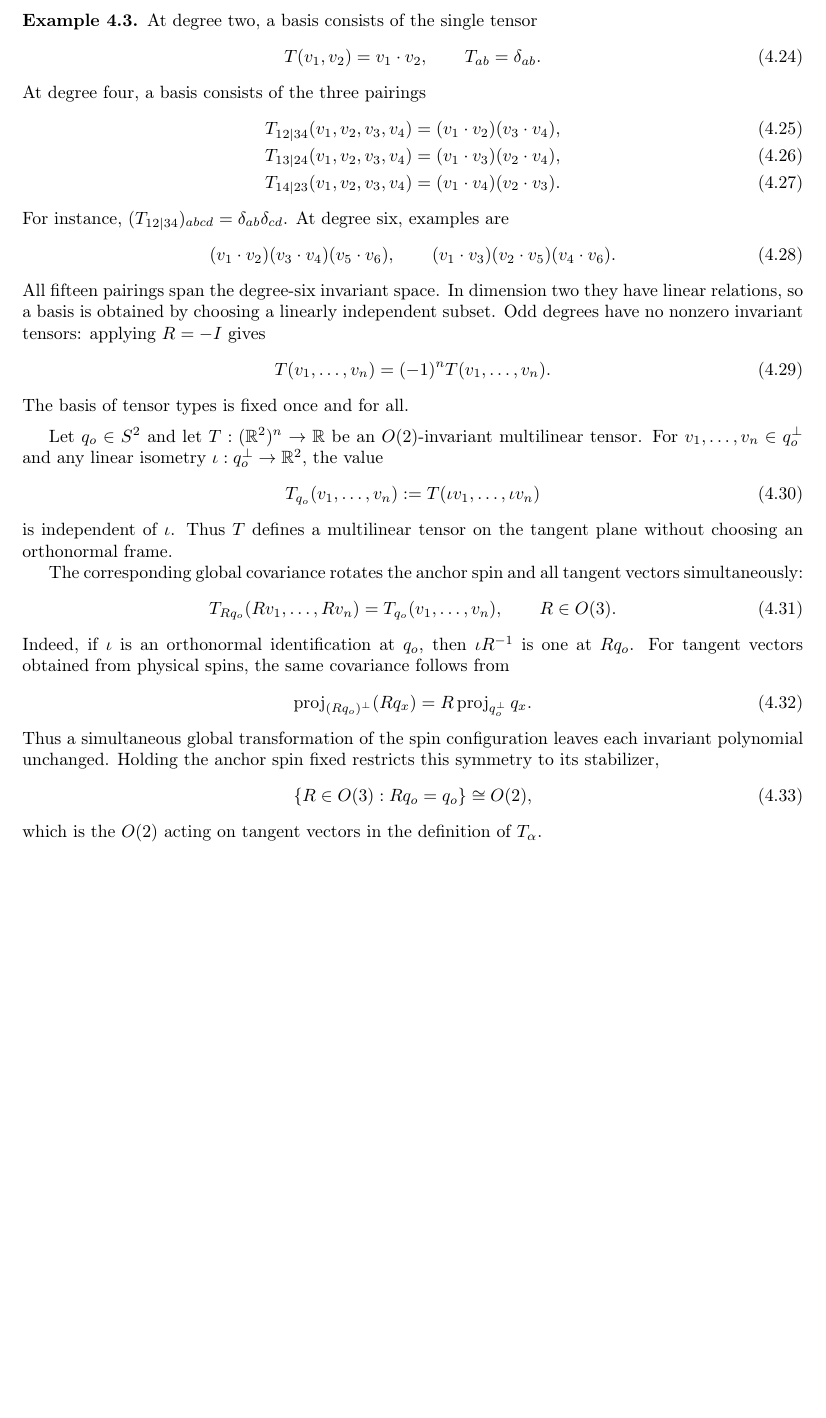
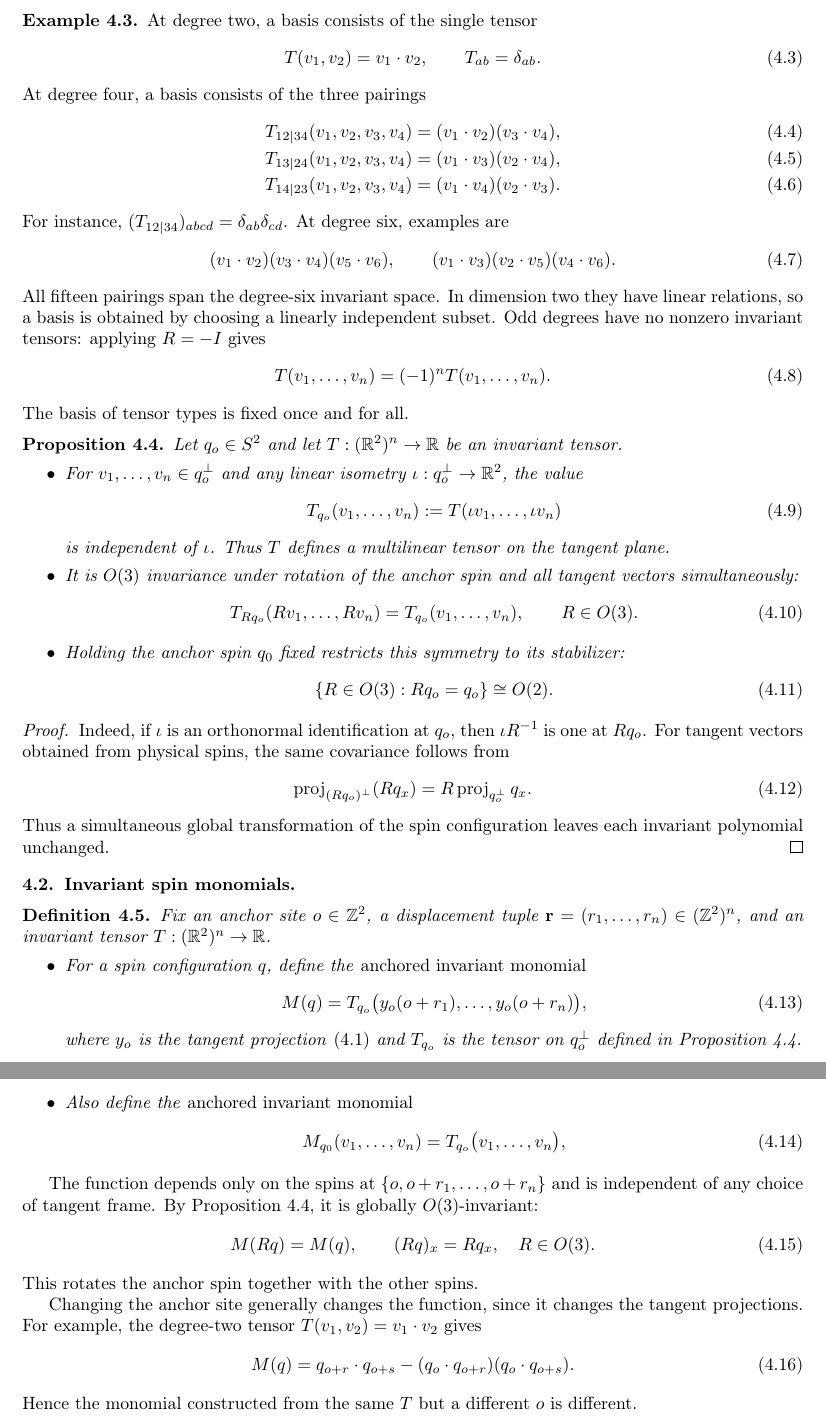
Before and after one commit to bauerscr/nlsm, a LaTeX document (blockspin.tex): part of page 12 of 31 before the commit and two parts of pages 10 and 11 of 32 after it, the two joined at a grey line, cut so that both start at the same text, the shorter picture padded with empty space. Compiled offline with pdfLaTeX.

Commit message:
Add section on invariant tensors.

```diff
--- a/blockspin.tex
+++ b/blockspin.tex
@@ -775,3 +794,132 @@ The constant is
+The vectors $v_i$ represent tangent vectors in $q_o^\perp$ for a fixed anchor $o$.
+\end{definition}
+
+\begin{example}
+At degree two, a basis consists of the single tensor
+\begin{equation}
+ T(v_1,v_2)=v_1\cdot v_2,
+ \qquad T_{ab}=\delta_{ab}.
+\end{equation}
+At degree four, a basis consists of the three pairings
+\begin{align}
+ T_{12|34}(v_1,v_2,v_3,v_4)
+   &=(v_1\cdot v_2)(v_3\cdot v_4),\\
+ T_{13|24}(v_1,v_2,v_3,v_4)
+   &=(v_1\cdot v_3)(v_2\cdot v_4),\\
+ T_{14|23}(v_1,v_2,v_3,v_4)
+   &=(v_1\cdot v_4)(v_2\cdot v_3).
+\end{align}
+For instance, $(T_{12|34})_{abcd}=\delta_{ab}\delta_{cd}$.
+%These are the tensor types in the quartic polynomial below.
+At degree six, examples are
+\begin{equation}
+ (v_1\cdot v_2)(v_3\cdot v_4)(v_5\cdot v_6),
+ \qquad
+ (v_1\cdot v_3)(v_2\cdot v_5)(v_4\cdot v_6).
+\end{equation}
+All fifteen pairings span the degree-six invariant space.  In
+dimension two they have linear relations, so a basis is obtained
+by choosing a linearly independent subset.  Odd degrees have no
+nonzero invariant tensors: applying $R=-I$ gives
+\begin{equation}
+ T(v_1,\ldots,v_n)=(-1)^nT(v_1,\ldots,v_n).
+\end{equation}
+The basis of tensor types is fixed once and for all.
+\end{example}
+
+
+\begin{proposition}
+\label{prop:tangent-tensor-invariance}
+Let $q_o\in S^2$ and let $T:(\R^2)^n\to\R$ be an invariant tensor.
+\begin{itemize}
+\item For $v_1,\ldots,v_n\in q_o^\perp$
+and any linear isometry $\iota:q_o^\perp\to\R^2$, the value
+\begin{equation}
+ T_{q_o}(v_1,\ldots,v_n):=T(\iota v_1,\ldots,\iota v_n)
+\end{equation}
+is independent of $\iota$.  Thus $T$ defines a multilinear tensor
+on the tangent plane.
+\item
+It is $O(3)$ invariance under rotation of the anchor spin and
+all tangent vectors simultaneously:
+\begin{equation}
+ T_{Rq_o}(Rv_1,\ldots,Rv_n)=T_{q_o}(v_1,\ldots,v_n),
+ \qquad R\in O(3).
+\end{equation}
+\item
+Holding the anchor spin $q_0$ fixed restricts this symmetry to its stabilizer:
+\begin{equation}
+ \{R\in O(3):Rq_o=q_o\}\cong O(2).
+\end{equation}
+\end{itemize}
+\end{proposition}
+
+\begin{proof}
+Indeed, if $\iota$ is an orthonormal identification at $q_o$, then
+$\iota R^{-1}$ is one at $Rq_o$.  For tangent vectors obtained
+from physical spins, the same covariance follows from
+\begin{equation}
+ \proj_{(Rq_o)^\perp}(Rq_x)
+ =R\proj_{q_o^\perp}q_x.
+\end{equation}
+Thus a simultaneous global transformation of the spin configuration
+leaves each invariant polynomial unchanged.
+\end{proof}
+
+\subsection{Invariant spin monomials}
+\label{subsec:anchored-invariant-monomials}
+
+\begin{definition}
+\label{def:anchored-invariant-monomial}
+Fix an anchor site $o\in\mathbb Z^2$, a displacement tuple
+$\mathbf r=(r_1,\ldots,r_n)\in(\mathbb Z^2)^n$, and an
+invariant tensor $T:(\mathbb R^2)^n\to\mathbb R$.
+\begin{itemize}
+\item
+For a spin configuration $q$, define the \emph{anchored invariant monomial}
+\begin{equation}
+ M(q) =
+ T_{q_o}\bigl(y_o(o+r_1),\ldots,y_o(o+r_n)\bigr),
+ \label{eq:anchored-invariant-monomial}
+\end{equation}
+where $y_o$ is the tangent projection
+\eqref{eq:canonical-tangent} and $T_{q_o}$ is the tensor on
+$q_o^\perp$ defined in Proposition~\ref{prop:tangent-tensor-invariance}.
+\item
+Also define the \emph{anchored invariant monomial}
+\begin{equation}
+ M_{q_0}(v_1,\dots, v_n) =
+ T_{q_o}\bigl(v_1,\dots,v_n\bigr),
+\end{equation}
+\end{itemize}
+\end{definition}
+
+The function depends only on the spins at
+$\{o,o+r_1,\ldots,o+r_n\}$ and is independent of any choice
+of tangent frame.  By
+Proposition~\ref{prop:tangent-tensor-invariance}, it is globally
+$O(3)$-invariant:
+\begin{equation}
+ M(Rq) =M(q),
+ \qquad (Rq)_x=Rq_x,\quad R\in O(3).
+\end{equation}
+This rotates the anchor spin together with the other spins.
+
+Changing the anchor site generally changes the function, since
+it changes the tangent projections.
+For example, the degree-two tensor $T(v_1,v_2)=v_1\cdot v_2$
+gives
+\begin{equation}
+ M(q)
+ =q_{o+r}\cdot q_{o+s}
+    -(q_o\cdot q_{o+r})(q_o\cdot q_{o+s}).
+\end{equation}
+Hence the monomial constructed from the same $T$ but a different $o$
+is different.
+
+
+\newpage
+\section{Parametrization of the renormalized action and norms}
 \label{sec:coordinates}
 
 The renormalized action or rather its exponential (the `retained density') is parametrized in \cite[(3.29)]{OpenAI-O3}.
@@ -985,65 +1127,4 @@ The vectors $v_i$ represent tangent vectors in $q_o^\perp$ for a fixed anchor $o
-\begin{example}
-At degree two, a basis consists of the single tensor
-\begin{equation}
- T(v_1,v_2)=v_1\cdot v_2,
- \qquad T_{ab}=\delta_{ab}.
-\end{equation}
-At degree four, a basis consists of the three pairings
-\begin{align}
- T_{12|34}(v_1,v_2,v_3,v_4)
-   &=(v_1\cdot v_2)(v_3\cdot v_4),\\
- T_{13|24}(v_1,v_2,v_3,v_4)
-   &=(v_1\cdot v_3)(v_2\cdot v_4),\\
- T_{14|23}(v_1,v_2,v_3,v_4)
-   &=(v_1\cdot v_4)(v_2\cdot v_3).
-\end{align}
-For instance, $(T_{12|34})_{abcd}=\delta_{ab}\delta_{cd}$.
-%These are the tensor types in the quartic polynomial below.
-At degree six, examples are
-\begin{equation}
- (v_1\cdot v_2)(v_3\cdot v_4)(v_5\cdot v_6),
- \qquad
- (v_1\cdot v_3)(v_2\cdot v_5)(v_4\cdot v_6).
-\end{equation}
-All fifteen pairings span the degree-six invariant space.  In
-dimension two they have linear relations, so a basis is obtained
-by choosing a linearly independent subset.  Odd degrees have no
-nonzero invariant tensors: applying $R=-I$ gives
-\begin{equation}
- T(v_1,\ldots,v_n)=(-1)^nT(v_1,\ldots,v_n).
-\end{equation}
-The basis of tensor types is fixed once and for all.
-\end{example}
-
-Let $q_o\in S^2$ and let $T:(\R^2)^n\to\R$ be an
-$O(2)$-invariant multilinear tensor.  For $v_1,\ldots,v_n\in q_o^\perp$
-and any linear isometry $\iota:q_o^\perp\to\R^2$, the value
-\begin{equation}
- T_{q_o}(v_1,\ldots,v_n):=T(\iota v_1,\ldots,\iota v_n)
-\end{equation}
-is independent of $\iota$.  Thus $T$ defines a multilinear tensor
-on the tangent plane without choosing an orthonormal frame.
-
-The corresponding global covariance rotates the anchor spin and
-all tangent vectors simultaneously:
-\begin{equation}
- T_{Rq_o}(Rv_1,\ldots,Rv_n)=T_{q_o}(v_1,\ldots,v_n),
- \qquad R\in O(3).
-\end{equation}
-Indeed, if $\iota$ is an orthonormal identification at $q_o$, then
-$\iota R^{-1}$ is one at $Rq_o$.  For tangent vectors obtained
-from physical spins, the same covariance follows from
-\begin{equation}
- \proj_{(Rq_o)^\perp}(Rq_x)
- =R\proj_{q_o^\perp}q_x.
-\end{equation}
-Thus a simultaneous global transformation of the spin configuration
-leaves each invariant polynomial unchanged.  Holding the anchor
-spin fixed restricts this symmetry to its stabilizer,
-\begin{equation}
- \{R\in O(3):Rq_o=q_o\}\cong O(2),
-\end{equation}
-which is the $O(2)$ acting on tangent vectors in the definition of $T_\alpha$.
+% and discussed in Section~\ref{sec:irrelevant-terms}.
 
 \begin{definition}
 A monomial label
```
Also changed, not shown: blockspin.tex (132 more changed lines).
